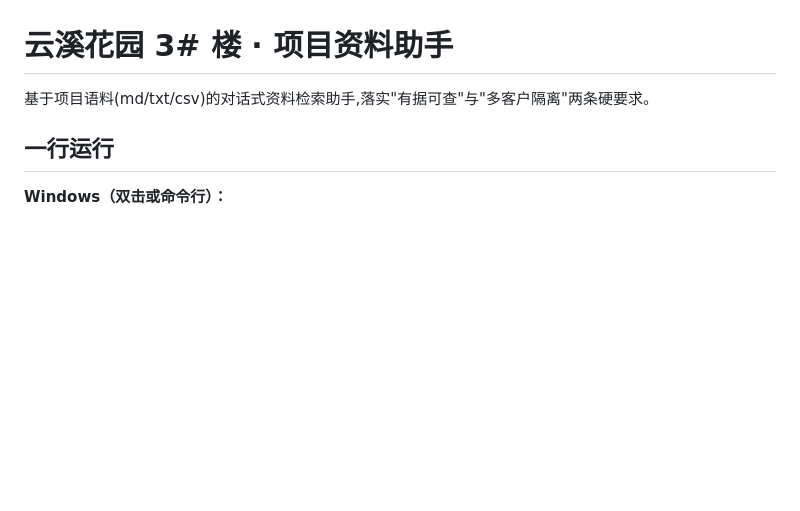
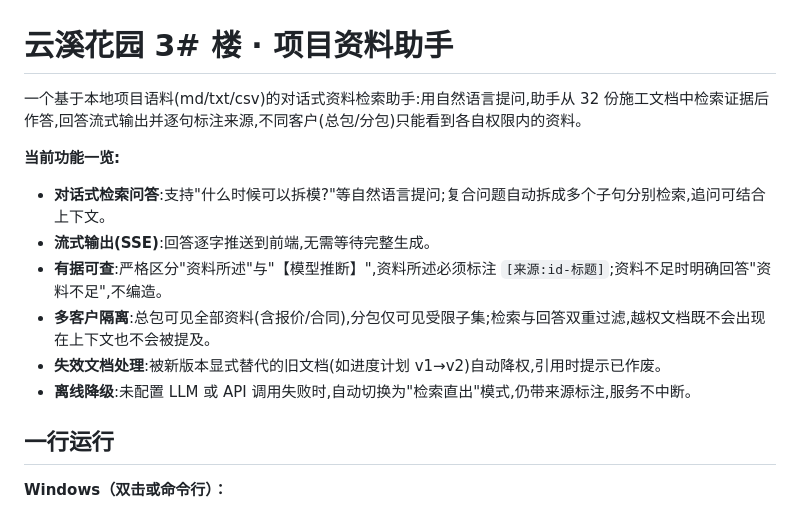
Before and after one commit to zzp-x/building-agent, a Markdown page: README.md, the part around one of its changes. GitHub-like rendering; blank space fills up the shorter version.

```diff
--- a/README.md
+++ b/README.md
@@ -1,6 +1,16 @@
 # 云溪花园 3# 楼 · 项目资料助手
 
-基于项目语料(md/txt/csv)的对话式资料检索助手,落实"有据可查"与"多客户隔离"两条硬要求。
+一个基于本地项目语料(md/txt/csv)的对话式资料检索助手:用自然语言提问,助手从 32 份施工文档中检索证据后作答,回答流式输出并逐句标注来源,不同客户(总包/分包)只能看到各自权限内的资料。
+
+**当前功能一览:**
+
+- **对话式检索问答**:支持"什么时候可以拆模?"等自然语言提问;复合问题自动拆成多个子句分别检索,追问可结合上下文。
+- **流式输出(SSE)**:回答逐字推送到前端,无需等待完整生成。
+- **有据可查**:严格区分"资料所述"与"【模型推断】",资料所述必须标注 `[来源:id-标题]`;资料不足时明确回答"资料不足",不编造。
+- **多客户隔离**:总包可见全部资料(含报价/合同),分包仅可见受限子集;检索与回答双重过滤,越权文档既不会出现在上下文也不会被提及。
+- **失效文档处理**:被新版本显式替代的旧文档(如进度计划 v1→v2)自动降权,引用时提示已作废。
+- **离线降级**:未配置 LLM 或 API 调用失败时,自动切换为"检索直出"模式,仍带来源标注,服务不中断。
+
 ## 一行运行
 
 **Windows（双击或命令行）：**
```
Also changed, not shown: other parts of README.md (+42 -0 lines).
